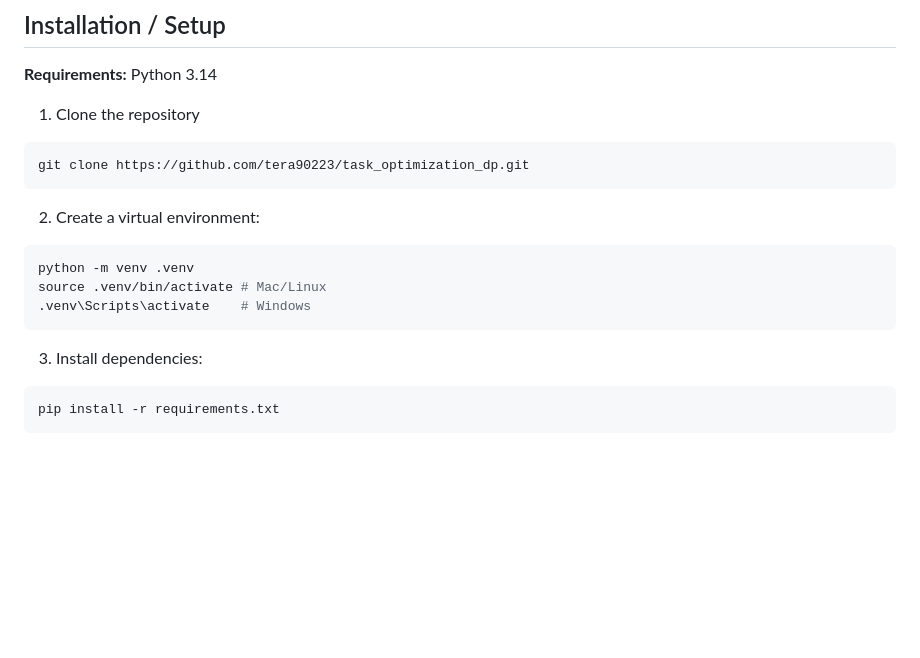
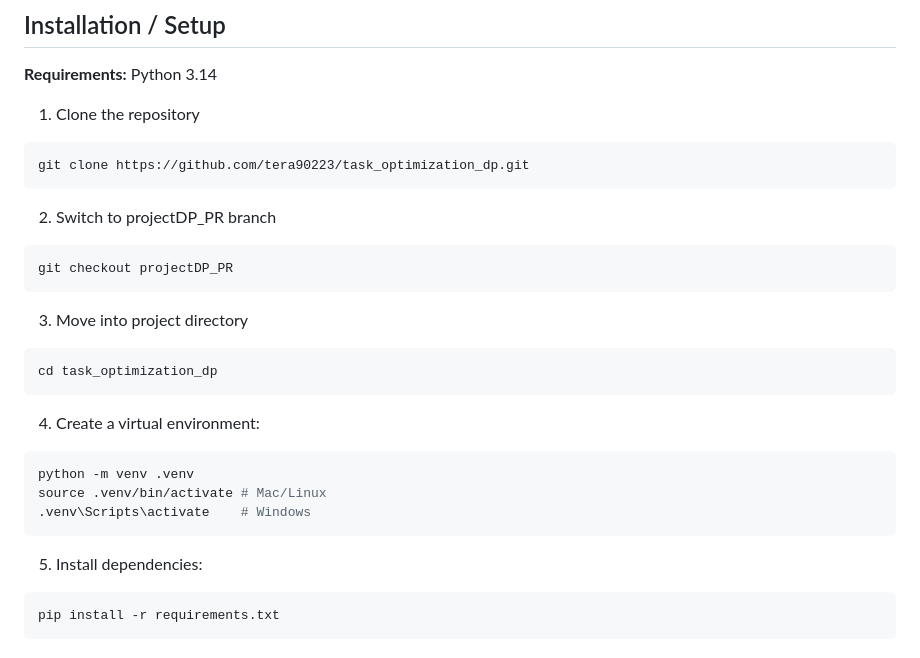
Before and after one commit to tera90223/task_optimization_dp, a Markdown page: README.md, the part around the change. GitHub-like rendering; blank space fills up the shorter version.

Commit message:
Update README with branch checkout and directory steps

````diff
--- a/README.md
+++ b/README.md
@@ -37,14 +37,21 @@ three greedy variations, alongside a normalized scorecard for cross-algorithm co
 ```bash
 git clone https://github.com/tera90223/task_optimization_dp.git
 ```
-
-2. Create a virtual environment:
+2. Switch to projectDP_PR branch
+```bash
+git checkout projectDP_PR
+```
+3. Move into project directory
+```bash
+cd task_optimization_dp
+```
+4. Create a virtual environment:
 ```bash
 python -m venv .venv
 source .venv/bin/activate # Mac/Linux
 .venv\Scripts\activate    # Windows
 ```
-3. Install dependencies:
+5. Install dependencies:
 ```bash
 pip install -r requirements.txt
 ```
````
